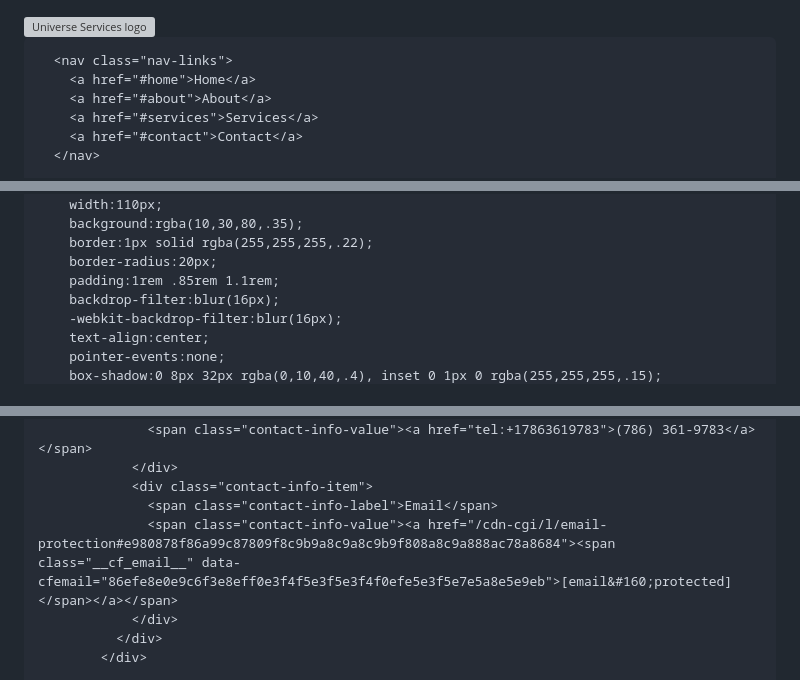
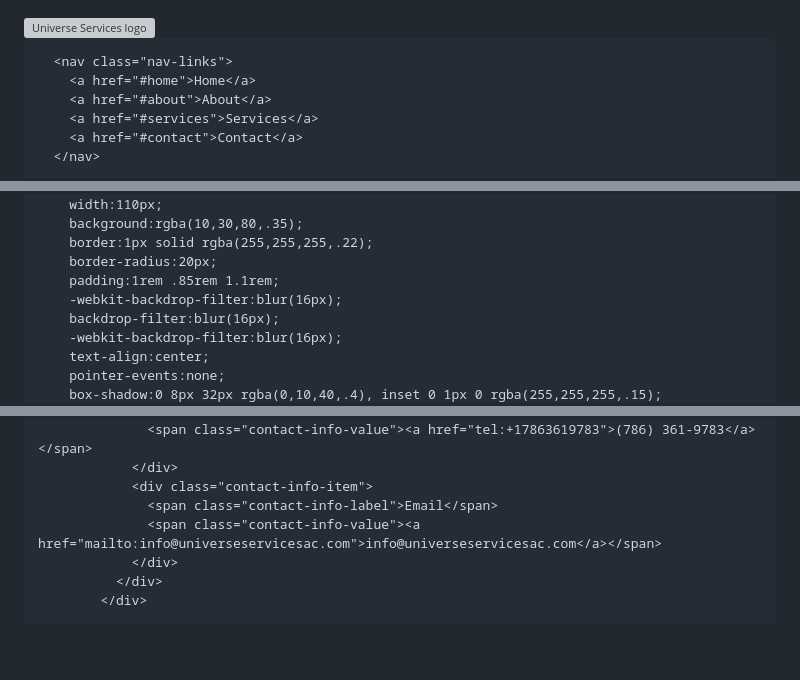
Before and after one commit to josephrey2/josephrey2.github.io, a Markdown page: README.md, 3 parts joined by grey strips. Drawn GitHub-style; blank space fills up the shorter version; grey boxes are pictures that could not be loaded.

```diff
--- a/README.md
+++ b/README.md
@@ -29,7 +29,7 @@
 
     *, *::before, *::after { box-sizing: border-box; margin: 0; padding: 0; }
 
-    html { scroll-behavior: smooth; font-size: 16px; scroll-padding-top: 175px; }
+    html { scroll-behavior: smooth; font-size: 16px; scroll-padding-top: 175px; -webkit-text-size-adjust: 100%; }
 
     body {
       font-family: "DM Sans", system-ui, sans-serif;
@@ -37,6 +37,8 @@
       background: #fff;
       overflow-x: hidden;
       -webkit-font-smoothing: antialiased;
+      -webkit-text-size-adjust: 100%;
+      text-size-adjust: 100%;
     }
 
     img { max-width: 100%; display: block; }
@@ -131,6 +133,7 @@
       background: rgba(255,255,255,.1);
       color: #fff;
       border-color: rgba(255,255,255,.55);
+      -webkit-backdrop-filter: blur(8px);
       backdrop-filter: blur(8px);
     }
 
@@ -154,7 +157,7 @@
 
     .navbar {
       position: fixed;
-      inset: 0 0 auto 0;
+      top: 0; left: 0; right: 0; bottom: auto;
       z-index: 50;
       background: #001f45;
       border-bottom: 1px solid rgba(255,255,255,.08);
@@ -336,6 +339,7 @@
     .hero {
       position: relative;
       min-height: 100vh;
+      min-height: -webkit-fill-available;
       display: flex;
       align-items: center;
       color: #fff;
@@ -344,7 +348,7 @@
 
     .hero-overlay {
       position: absolute;
-      inset: 0;
+      top: 0; left: 0; right: 0; bottom: 0;
       z-index: 1;
       background: linear-gradient(135deg, #0a3d7a 0%, #1565c0 45%, #1e88e5 75%, #29b6f6 100%);
     }
@@ -400,6 +404,7 @@
       border-radius: 99px;
       border: 1px solid rgba(255,255,255,.35);
       background: rgba(255,255,255,.08);
+      -webkit-backdrop-filter: blur(6px);
       backdrop-filter: blur(6px);
     }
 
@@ -416,6 +421,7 @@
       border: 1px solid rgba(255,255,255,.25);
       padding: .3rem .9rem .3rem .7rem;
       border-radius: 99px;
+      -webkit-backdrop-filter: blur(8px);
       backdrop-filter: blur(8px);
     }
 
@@ -466,6 +472,7 @@
       border: 1px solid rgba(255,255,255,.15);
       border-radius: 14px;
       overflow: hidden;
+      -webkit-backdrop-filter: blur(8px);
       backdrop-filter: blur(8px);
       width: fit-content;
     }
@@ -1124,6 +1131,7 @@
       font-size: .8rem;
       font-weight: 600;
       color: #fff;
+      -webkit-backdrop-filter: blur(8px);
       backdrop-filter: blur(8px);
       transition: background .18s, border-color .18s;
     }
@@ -1366,6 +1374,7 @@
         border:1px solid rgba(255,255,255,.22);
         border-radius:20px;
         padding:1rem .85rem 1.1rem;
+        -webkit-backdrop-filter:blur(16px);
         backdrop-filter:blur(16px);
         -webkit-backdrop-filter:blur(16px);
         text-align:center;
@@ -1684,7 +1693,7 @@
                 </div>
                 <div class="contact-info-item">
                   <span class="contact-info-label">Email</span>
-                  <span class="contact-info-value"><a href="/cdn-cgi/l/email-protection#e980878f86a99c87809f8c9b9a8c9a8c9b9f808a8c9a888ac78a8684"><span class="__cf_email__" data-cfemail="86efe8e0e9c6f3e8eff0e3f4f5e3f5e3f4f0efe5e3f5e7e5a8e5e9eb">[email&#160;protected]</span></a></span>
+                  <span class="contact-info-value"><a href="mailto:info@universeservicesac.com">info@universeservicesac.com</a></span>
                 </div>
               </div>
             </div>
```
Also changed, not shown: other parts of README.md (+3 -3 lines).
